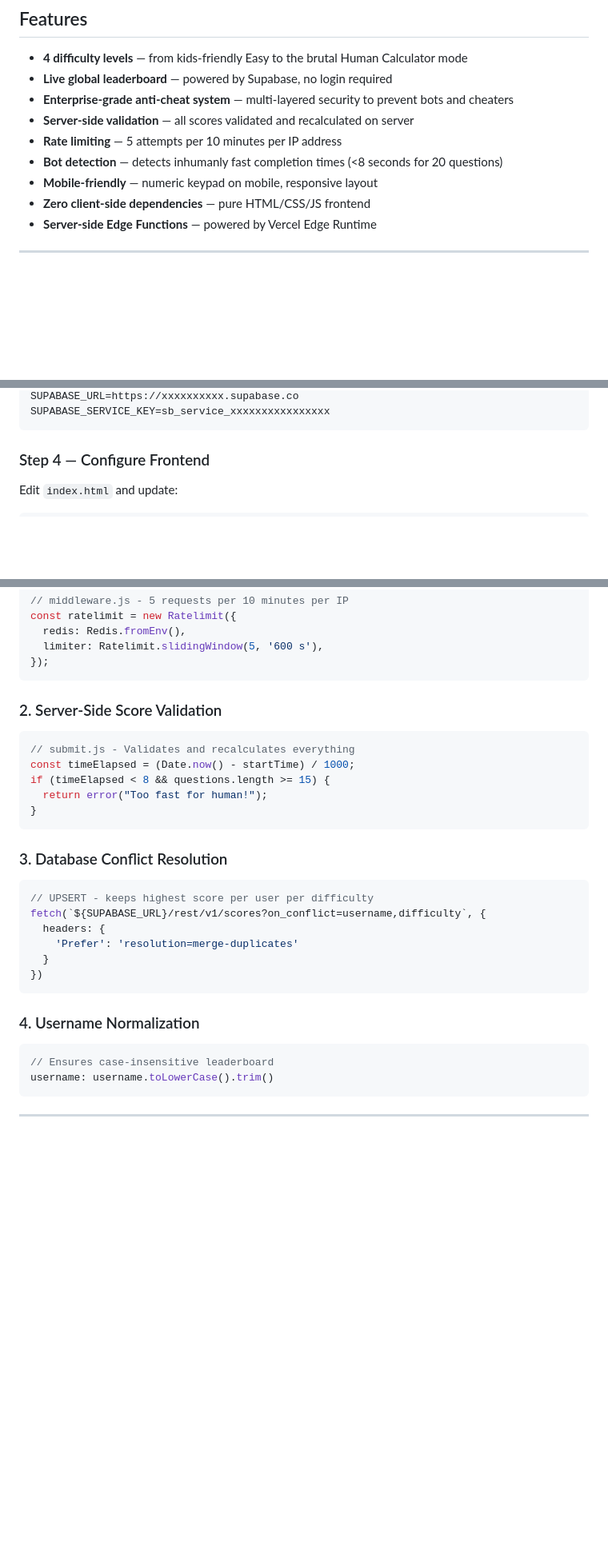
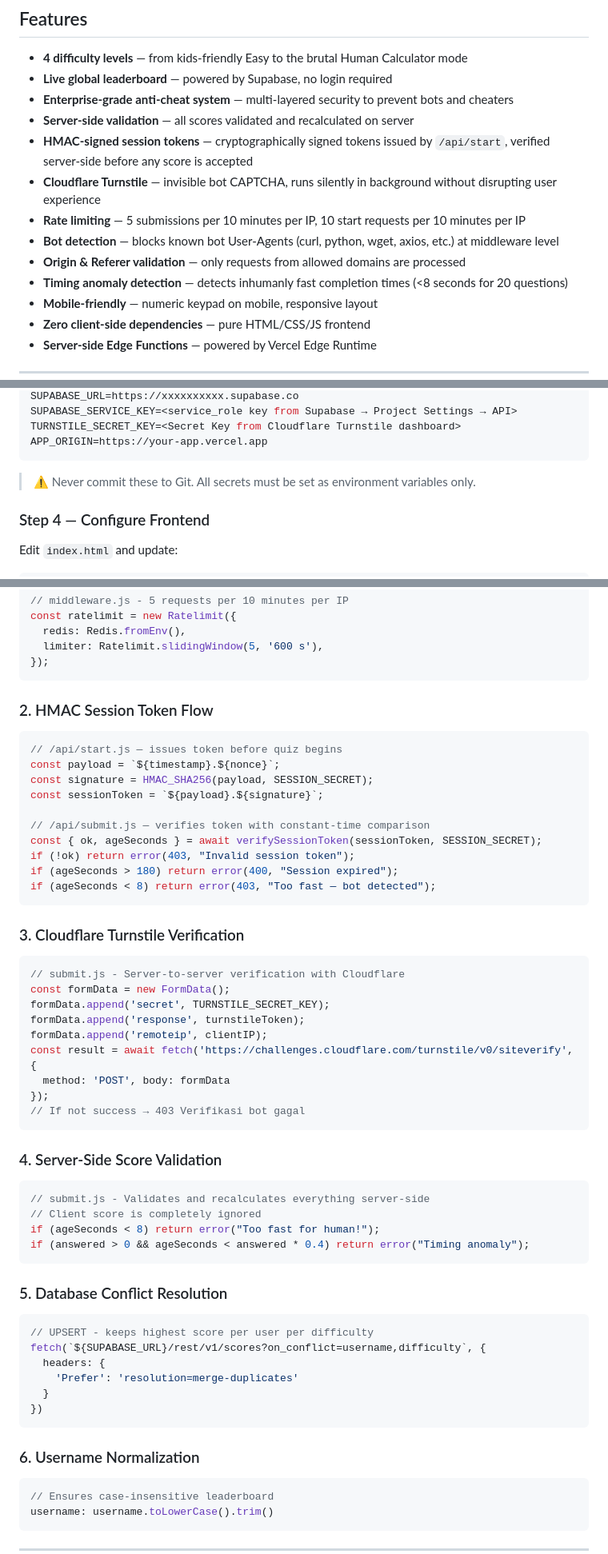
Before and after one commit to AyoSan12/40smathchallenge, a Markdown page: README.md, 3 parts joined by grey strips. Shown at 80% size. Rendered like a GitHub page; blank space fills up the shorter version.

````diff
--- a/README.md
+++ b/README.md
@@ -22,8 +22,12 @@ This app turns that debate into a challenge anyone can take — now with advance
 - **Live global leaderboard** — powered by Supabase, no login required
 - **Enterprise-grade anti-cheat system** — multi-layered security to prevent bots and cheaters
 - **Server-side validation** — all scores validated and recalculated on server
-- **Rate limiting** — 5 attempts per 10 minutes per IP address
-- **Bot detection** — detects inhumanly fast completion times (<8 seconds for 20 questions)
+- **HMAC-signed session tokens** — cryptographically signed tokens issued by `/api/start`, verified server-side before any score is accepted
+- **Cloudflare Turnstile** — invisible bot CAPTCHA, runs silently in background without disrupting user experience
+- **Rate limiting** — 5 submissions per 10 minutes per IP, 10 start requests per 10 minutes per IP
+- **Bot detection** — blocks known bot User-Agents (curl, python, wget, axios, etc.) at middleware level
+- **Origin & Referer validation** — only requests from allowed domains are processed
+- **Timing anomaly detection** — detects inhumanly fast completion times (<8 seconds for 20 questions)
 - **Mobile-friendly** — numeric keypad on mobile, responsive layout
 - **Zero client-side dependencies** — pure HTML/CSS/JS frontend
 - **Server-side Edge Functions** — powered by Vercel Edge Runtime
@@ -198,6 +235,10 @@ Create `.env.local` file for Vercel deployment:
 SUPABASE_URL=https://xxxxxxxxxx.supabase.co
-SUPABASE_SERVICE_KEY=sb_service_xxxxxxxxxxxxxxxx
+SUPABASE_SERVICE_KEY=<service_role key from Supabase → Project Settings → API>
+TURNSTILE_SECRET_KEY=<Secret Key from Cloudflare Turnstile dashboard>
+APP_ORIGIN=https://your-app.vercel.app
 ```
+
+> ⚠️ Never commit these to Git. All secrets must be set as environment variables only.
 
 ### Step 4 — Configure Frontend
 Edit `index.html` and update:
@@ -279,16 +322,42 @@ const ratelimit = new Ratelimit({
 });
 ```
 
-### 2. Server-Side Score Validation
+### 2. HMAC Session Token Flow
 ```javascript
-// submit.js - Validates and recalculates everything
-const timeElapsed = (Date.now() - startTime) / 1000;
-if (timeElapsed < 8 && questions.length >= 15) {
-  return error("Too fast for human!");
-}
+// /api/start.js — issues token before quiz begins
+const payload = `${timestamp}.${nonce}`;
+const signature = HMAC_SHA256(payload, SESSION_SECRET);
+const sessionToken = `${payload}.${signature}`;
+
+// /api/submit.js — verifies token with constant-time comparison
+const { ok, ageSeconds } = await verifySessionToken(sessionToken, SESSION_SECRET);
+if (!ok) return error(403, "Invalid session token");
+if (ageSeconds > 180) return error(400, "Session expired");
+if (ageSeconds < 8) return error(403, "Too fast — bot detected");
 ```
 
-### 3. Database Conflict Resolution
+### 3. Cloudflare Turnstile Verification
+```javascript
+// submit.js - Server-to-server verification with Cloudflare
+const formData = new FormData();
+formData.append('secret', TURNSTILE_SECRET_KEY);
+formData.append('response', turnstileToken);
+formData.append('remoteip', clientIP);
+const result = await fetch('https://challenges.cloudflare.com/turnstile/v0/siteverify', {
+  method: 'POST', body: formData
+});
+// If not success → 403 Verifikasi bot gagal
+```
+
+### 4. Server-Side Score Validation
+```javascript
+// submit.js - Validates and recalculates everything server-side
+// Client score is completely ignored
+if (ageSeconds < 8) return error("Too fast for human!");
+if (answered > 0 && ageSeconds < answered * 0.4) return error("Timing anomaly");
+```
+
+### 5. Database Conflict Resolution
 ```javascript
 // UPSERT - keeps highest score per user per difficulty
 fetch(`${SUPABASE_URL}/rest/v1/scores?on_conflict=username,difficulty`, {
@@ -298,7 +367,7 @@ fetch(`${SUPABASE_URL}/rest/v1/scores?on_conflict=username,difficulty`, {
 })
 ```
 
-### 4. Username Normalization
+### 6. Username Normalization
 ```javascript
 // Ensures case-insensitive leaderboard
 username: username.toLowerCase().trim()
````
Also changed, not shown: other parts of README.md (+58 -23 lines).
